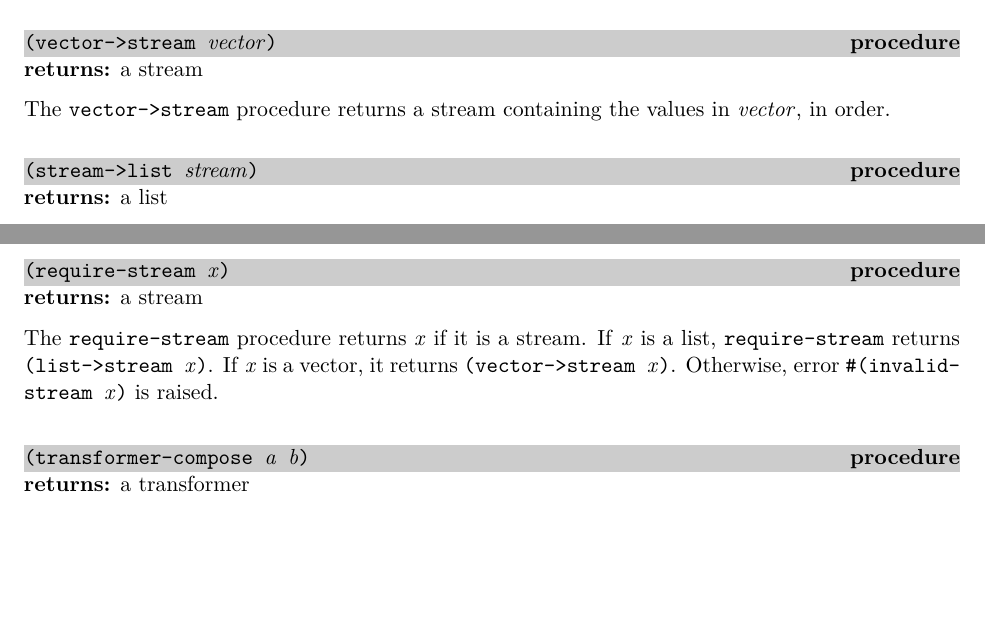
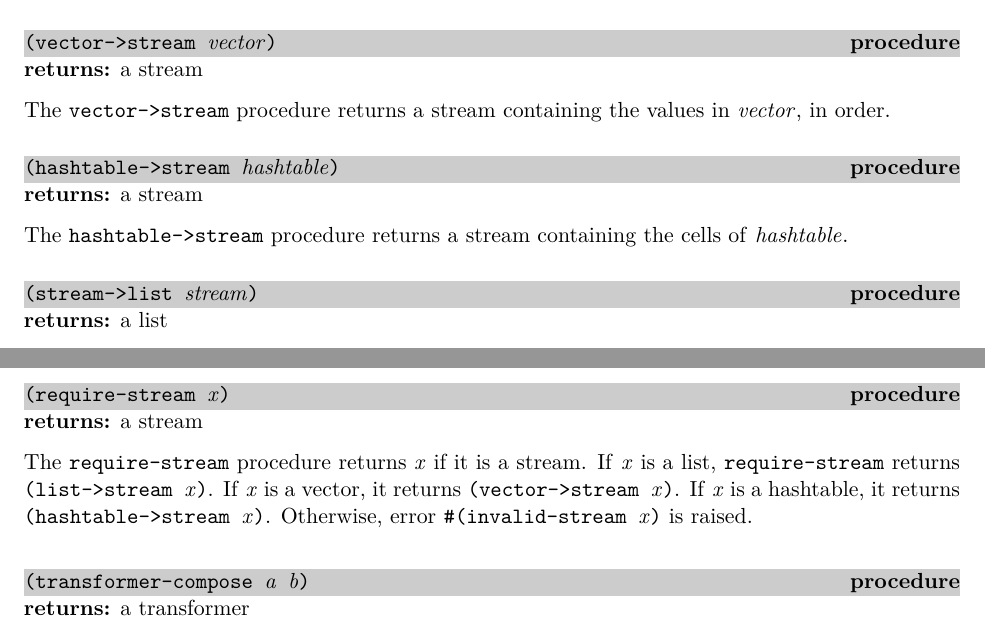
Before and after one commit to indigobio/swish-lite, a LaTeX thesis (doc/swish-lite.tex, which reads doc/stream.tex): two parts of pages 35 and 46 of 60, joined at a grey line, cut so that both start at the same text, the shorter picture padded with empty space. Compiled offline with pdfLaTeX.

Commit message:
require-stream now coerces hashtable->stream

```diff
--- a/doc/stream.tex
+++ b/doc/stream.tex
@@ -90,6 +90,15 @@ order.
 
 The \code{vector->stream} procedure returns a stream containing the values in
 \var{vector}, in order.
+
+\defineentry{hashtable->stream}
+\begin{procedure}
+  \code{(hashtable->stream \var{hashtable})}
+\end{procedure}
+\returns{} a stream
+
+The \code{hashtable->stream} procedure returns a stream containing the cells of
+\var{hashtable}.
 
 \defineentry{stream->list}
 \begin{procedure}
@@ -909,8 +918,9 @@ the values of \var{stream}.
 
 The \code{require-stream} procedure returns \var{x} if it is a stream. If \var{x} is a
 list, \code{require-stream} returns \code{(list->stream \var{x})}. If \var{x} is a vector,
-it returns \code{(vector->stream \var{x})}. Otherwise, error \code{\#(invalid-stream
-  \var{x})} is raised.
+it returns \code{(vector->stream \var{x})}. If \var{x} is a hashtable, it returns
+\code{(hashtable->stream \var{x})}. Otherwise, error \code{\#(invalid-stream \var{x})} is
+raised.
 
 \defineentry{transformer-compose}
 \begin{procedure}
```
Also changed, not shown: 2 other files.
